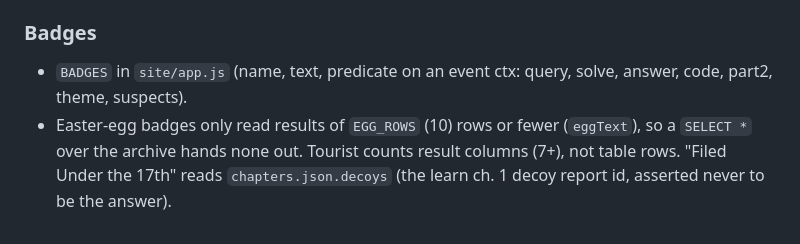
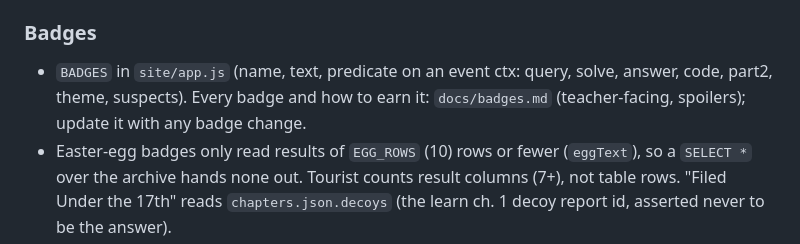
Before and after one commit to Techneb/sql-mystery-game, a Markdown page: CLAUDE.md, the part around the change. GitHub-like rendering.

Commit message:
CLAUDE.md: point to docs/badges.md
Co-Authored-By: Claude Opus 5.5 <noreply@anthropic.com>
Claude-Session: https://claude.ai/code/session_0127P3GKzdi1M4eDebT54JSD

```diff
--- a/CLAUDE.md
+++ b/CLAUDE.md
@@ -109,7 +109,7 @@ Chapter 7 needs its CASE: Lupin wired "at the desk's quietest", the one of Ganim
 
 ### Badges
 
-- `BADGES` in `site/app.js` (name, text, predicate on an event ctx: query, solve, answer, code, part2, theme, suspects).
+- `BADGES` in `site/app.js` (name, text, predicate on an event ctx: query, solve, answer, code, part2, theme, suspects). Every badge and how to earn it: `docs/badges.md` (teacher-facing, spoilers); update it with any badge change.
 - Easter-egg badges only read results of `EGG_ROWS` (10) rows or fewer (`eggText`), so a `SELECT *` over the archive hands none out. Tourist counts result columns (7+), not table rows. "Filed Under the 17th" reads `chapters.json.decoys` (the learn ch. 1 decoy report id, asserted never to be the answer).
 - The Trespasser badge checks table names against `sqlite_master`, not the FROM/JOIN regex alone, so CTE names never trigger it.
 
```
